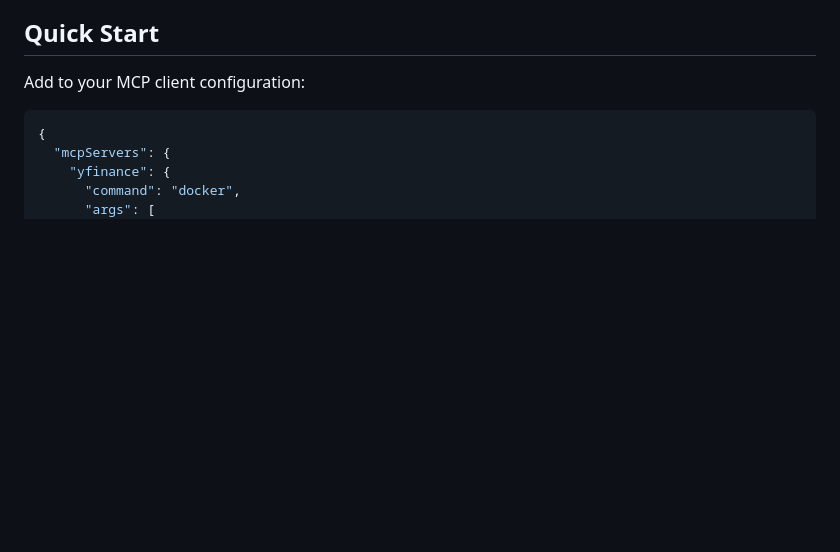
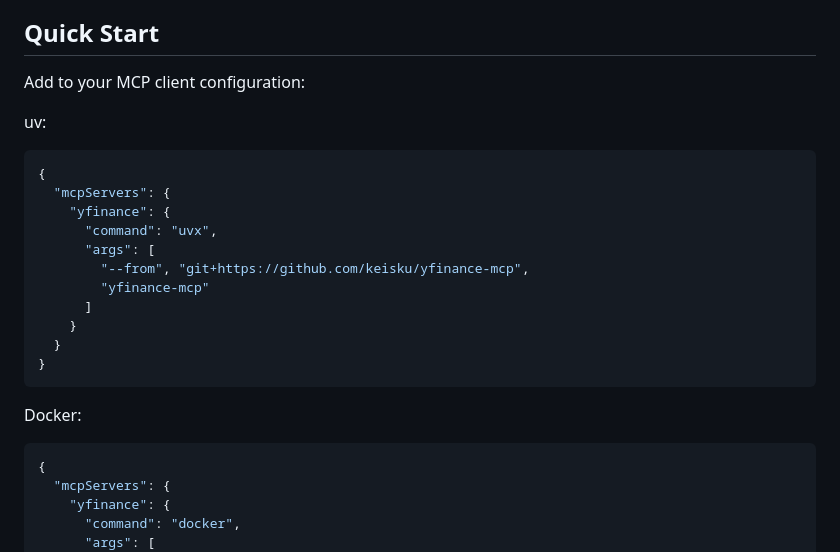
Before and after one commit to keisku/yfinance-mcp, a Markdown page: README.md, the part around the change. GitHub-like rendering; blank space fills up the shorter version.

Commit message:
add quick start

````diff
--- a/README.md
+++ b/README.md
@@ -5,6 +5,24 @@ MCP server providing real-time stock data, technicals, and fundamentals via Yaho
 ## Quick Start
 
 Add to your MCP client configuration:
+
+uv:
+
+```json
+{
+  "mcpServers": {
+    "yfinance": {
+      "command": "uvx",
+      "args": [
+        "--from", "git+https://github.com/keisku/yfinance-mcp",
+        "yfinance-mcp"
+      ]
+    }
+  }
+}
+```
+
+Docker:
 
 ```json
 {
````
